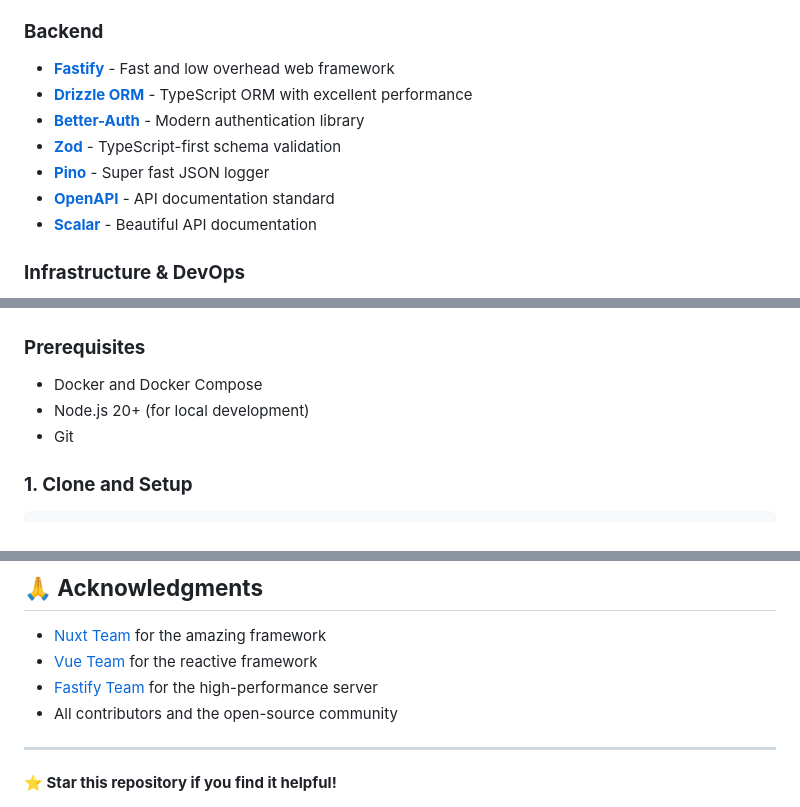
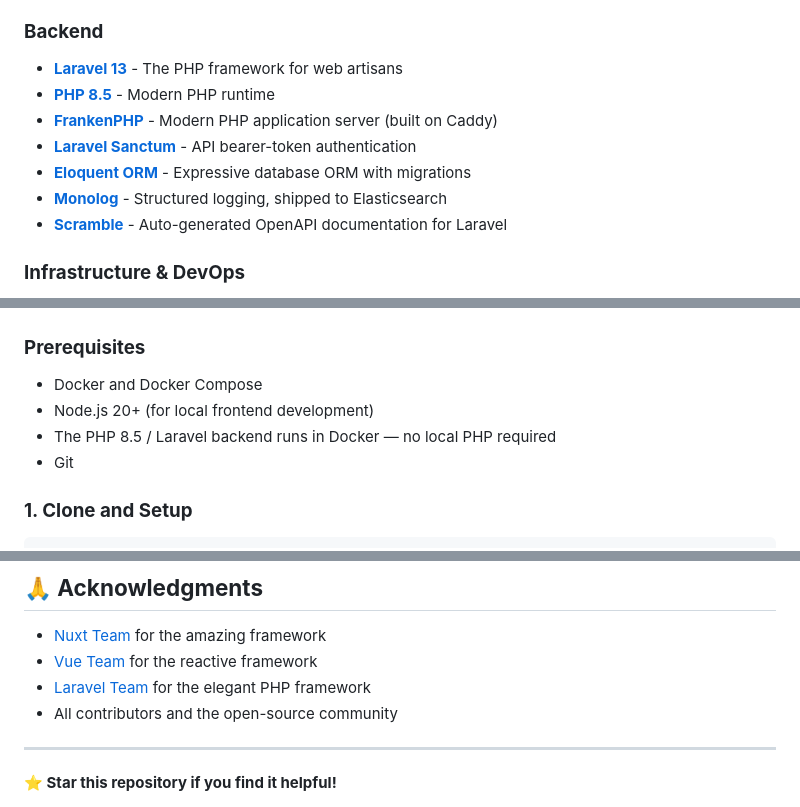
Before and after one commit to AndreaGiulianini/fullstack_basic_starter, a Markdown page: README.md, 3 parts joined by grey strips. Rendered like a GitHub page.

```diff
--- a/README.md
+++ b/README.md
@@ -14,13 +14,13 @@ A comprehensive, production-ready full-stack starter template designed for moder
 - **[i18n](https://i18n.nuxtjs.org/)** - Internationalization support
 
 ### **Backend**
-- **[Fastify](https://www.fastify.io/)** - Fast and low overhead web framework
-- **[Drizzle ORM](https://orm.drizzle.team/)** - TypeScript ORM with excellent performance
-- **[Better-Auth](https://www.better-auth.com/)** - Modern authentication library
-- **[Zod](https://zod.dev/)** - TypeScript-first schema validation
-- **[Pino](https://getpino.io/#/)** - Super fast JSON logger
-- **[OpenAPI](https://swagger.io/)** - API documentation standard
-- **[Scalar](https://scalar.com/)** - Beautiful API documentation
+- **[Laravel 13](https://laravel.com/)** - The PHP framework for web artisans
+- **[PHP 8.5](https://www.php.net/)** - Modern PHP runtime
+- **[FrankenPHP](https://frankenphp.dev/)** - Modern PHP application server (built on Caddy)
+- **[Laravel Sanctum](https://laravel.com/docs/sanctum)** - API bearer-token authentication
+- **[Eloquent ORM](https://laravel.com/docs/eloquent)** - Expressive database ORM with migrations
+- **[Monolog](https://github.com/Seldaek/monolog)** - Structured logging, shipped to Elasticsearch
+- **[Scramble](https://scramble.dedoc.co/)** - Auto-generated OpenAPI documentation for Laravel
 
 ### **Infrastructure & DevOps**
 - **[Docker](https://www.docker.com/)** - Containerization platform
@@ -43,7 +43,8 @@ This setup provides a complete, production-ready foundation for modern web appli
 
 ### **Prerequisites**
 - Docker and Docker Compose
-- Node.js 20+ (for local development)
+- Node.js 20+ (for local frontend development)
+- The PHP 8.5 / Laravel backend runs in Docker — no local PHP required
 - Git
 
 ### **1. Clone and Setup**
@@ -337,7 +339,7 @@ This project is licensed under the **MIT License** - see the [LICENSE](LICENSE)
 
 - [Nuxt Team](https://nuxt.com/) for the amazing framework
 - [Vue Team](https://vuejs.org/) for the reactive framework
-- [Fastify Team](https://www.fastify.io/) for the high-performance server
+- [Laravel Team](https://laravel.com/) for the elegant PHP framework
 - All contributors and the open-source community
 
 ---
```
Also changed, not shown: other parts of README.md (+21 -20 lines).
